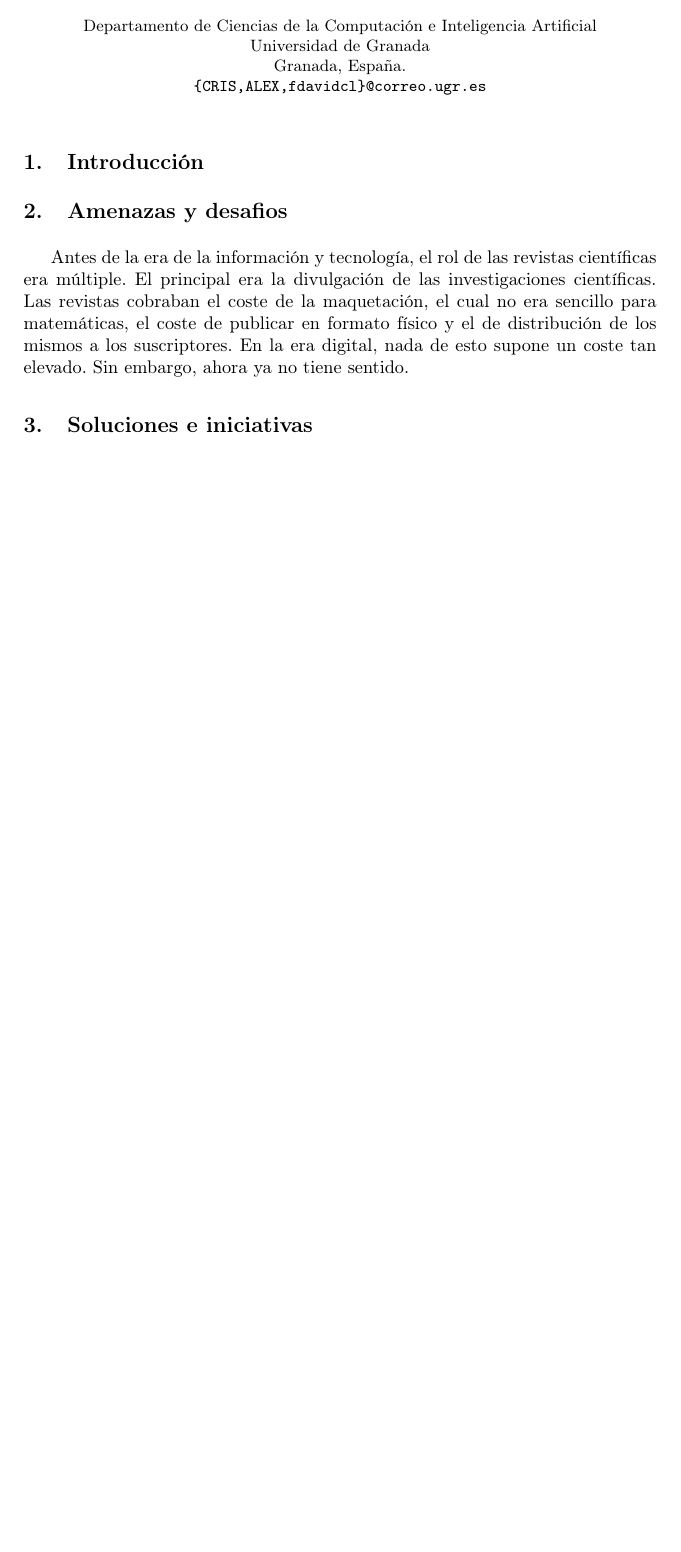
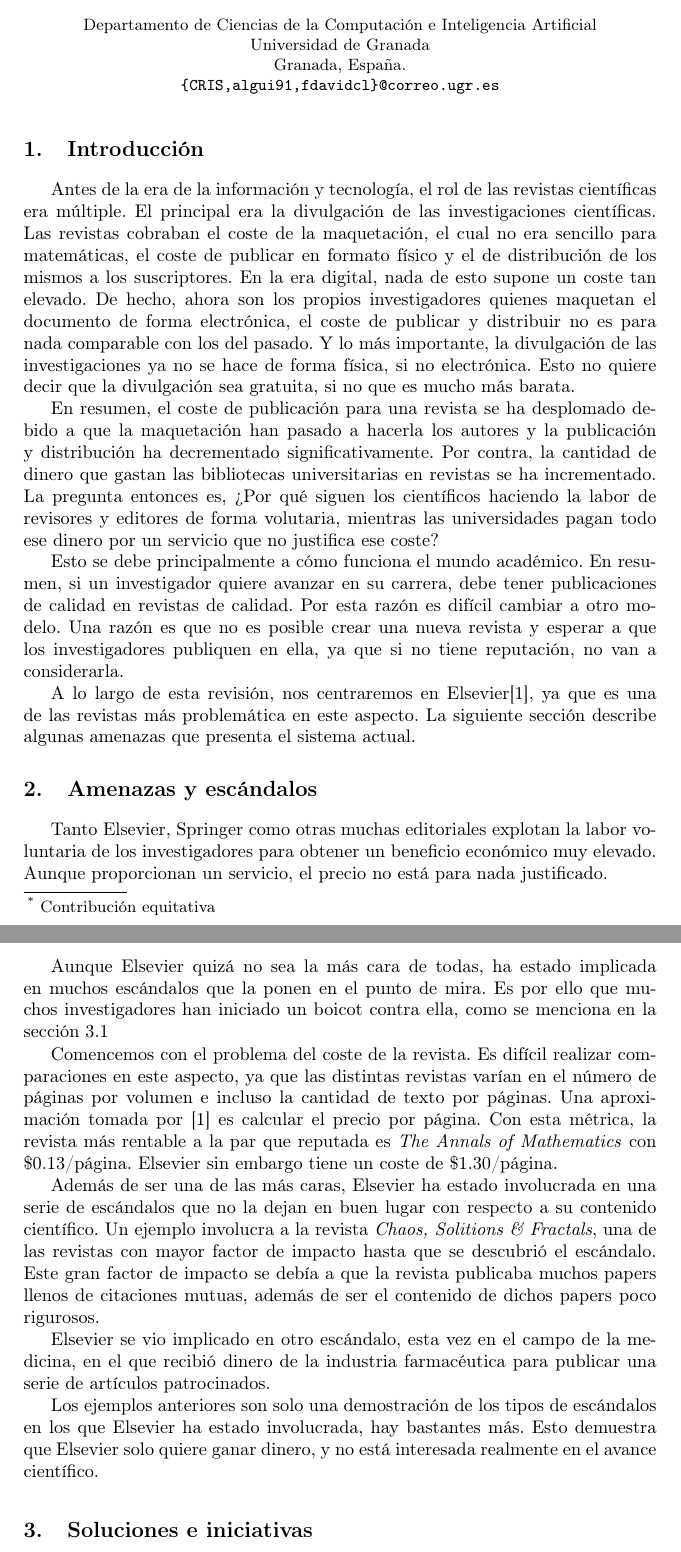
Before and after one commit to fdavidcl/open-access, a LaTeX paper (paper.tex, which reads openaccess.tex): part of page 1 of 4 before the commit and two parts of pages 1 and 2 of 5 after it, the two joined at a grey line, cut so that both start at the same text, the shorter picture padded with empty space. Compiled offline with pdfLaTeX.

Commit message:
terminada sección amenazas e intro

```diff
--- a/openaccess.tex
+++ b/openaccess.tex
@@ -1,7 +1,26 @@
 \section{Introducción}
-\section{Amenazas y desafios}
 
-Antes de la era de la información y tecnología, el rol de las revistas científicas era múltiple. El principal era la divulgación de las investigaciones científicas. Las revistas cobraban el coste de la maquetación, el cual no era sencillo para matemáticas, el coste de publicar en formato físico y el de distribución de los mismos a los suscriptores. En la era digital, nada de esto supone un coste tan elevado. Sin embargo, ahora ya no tiene sentido.
+Antes de la era de la información y tecnología, el rol de las revistas científicas era múltiple. El principal era la divulgación de las investigaciones científicas. Las revistas cobraban el coste de la maquetación, el cual no era sencillo para matemáticas, el coste de publicar en formato físico y el de distribución de los mismos a los suscriptores. En la era digital, nada de esto supone un coste tan elevado. De hecho, ahora son los propios investigadores quienes maquetan el documento de forma electrónica, el coste de publicar y distribuir no es para nada comparable con los del pasado. Y lo más importante, la divulgación de las investigaciones ya no se hace de forma física, si no electrónica. Esto no quiere decir que la divulgación sea gratuita, si no que es mucho más barata.
+
+En resumen, el coste de publicación para una revista se ha desplomado debido a que la maquetación han pasado a hacerla los autores y la publicación y distribución ha decrementado significativamente. Por contra, la cantidad de dinero que gastan las bibliotecas universitarias en revistas se ha incrementado. La pregunta entonces es, ¿Por qué siguen los científicos haciendo la labor de revisores y editores de forma volutaria, mientras las universidades pagan todo ese dinero por un servicio que no justifica ese coste?
+
+Esto se debe principalmente a cómo funciona el mundo académico. En resumen, si un investigador quiere avanzar en su carrera, debe tener publicaciones de calidad en revistas de calidad. Por esta razón es difícil cambiar a otro modelo. Una razón es que no es posible crear una nueva revista y esperar a que los investigadores publiquen en ella, ya que si no tiene reputación, no van a considerarla.
+
+A lo largo de esta revisión, nos centraremos en Elsevier\cite{costknowledge}, ya que es una de las revistas más problemática en este aspecto. La siguiente sección describe algunas amenazas que presenta el sistema actual.
+
+\section{Amenazas y escándalos}
+
+Tanto Elsevier, Springer como otras muchas editoriales explotan la labor voluntaria de los investigadores para obtener un beneficio económico muy elevado. Aunque proporcionan un servicio, el precio no está para nada justificado.
+
+Aunque Elsevier quizá no sea la más cara de todas, ha estado implicada en muchos escándalos que la ponen en el punto de mira. Es por ello que muchos investigadores han iniciado un boicot contra ella, como se menciona en la sección~\ref{sec:boicot}
+
+Comencemos con el problema del coste de la revista. Es difícil realizar comparaciones en este aspecto, ya que las distintas revistas varían en el número de páginas por volumen e incluso la cantidad de texto por páginas. Una aproximación tomada por \cite{costknowledge} es calcular el precio por página. Con esta métrica, la revista más rentable a la par que reputada es \textit{The Annals of Mathematics} con \$0.13/página. Elsevier sin embargo tiene un coste de \$1.30/página.
+
+Además de ser una de las más caras, Elsevier ha estado involucrada en una serie de escándalos que no la dejan en buen lugar con respecto a su contenido científico. Un ejemplo involucra a la revista \textit{Chaos, Solitions \& Fractals}, una de las revistas con mayor factor de impacto hasta que se descubrió el escándalo. Este gran factor de impacto se debía a que la revista publicaba muchos papers llenos de citaciones mutuas, además de ser el contenido de dichos papers poco rigurosos.
+
+Elsevier se vio implicado en otro escándalo, esta vez en el campo de la medicina, en el que recibió dinero de la industria farmacéutica para publicar una serie de artículos patrocinados.
+
+Los ejemplos anteriores son solo una demostración de los tipos de escándalos en los que Elsevier ha estado involucrada, hay bastantes más. Esto demuestra que Elsevier solo quiere ganar dinero, y no está interesada realmente en el avance científico.
 
 \section{Soluciones e iniciativas}
 
--- a/paper.tex
+++ b/paper.tex
@@ -26,7 +26,7 @@
            Departamento de Ciencias de la Computación e Inteligencia Artificial \\
            Universidad de Granada \\
            Granada, España. \\
-           {\tt \{CRIS,ALEX,fdavidcl\}@correo.ugr.es}
+           {\tt \{CRIS,algui91,fdavidcl\}@correo.ugr.es}
 }
 
 \date{}
```
Also changed, not shown: openaccess.tex (1 more changed lines).
